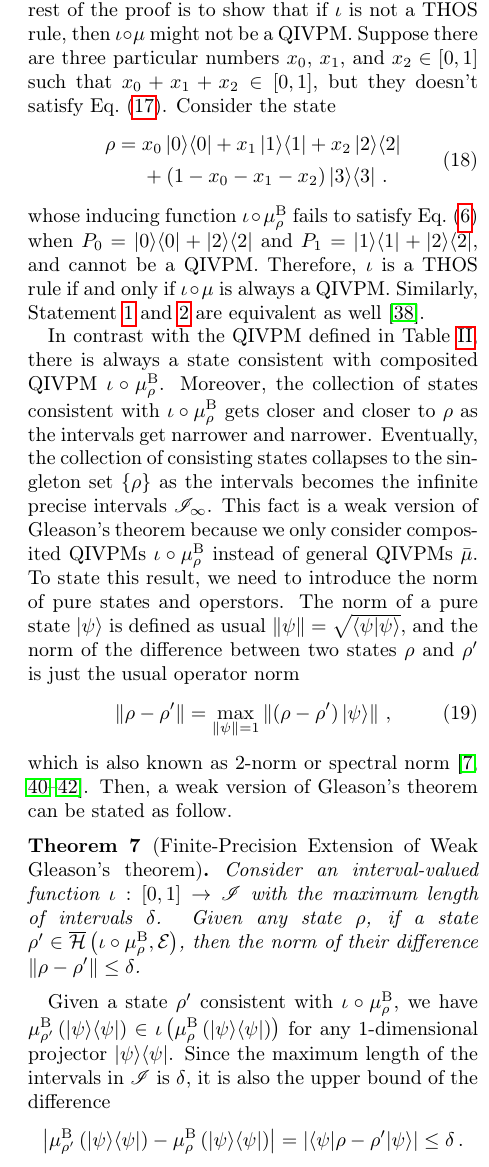
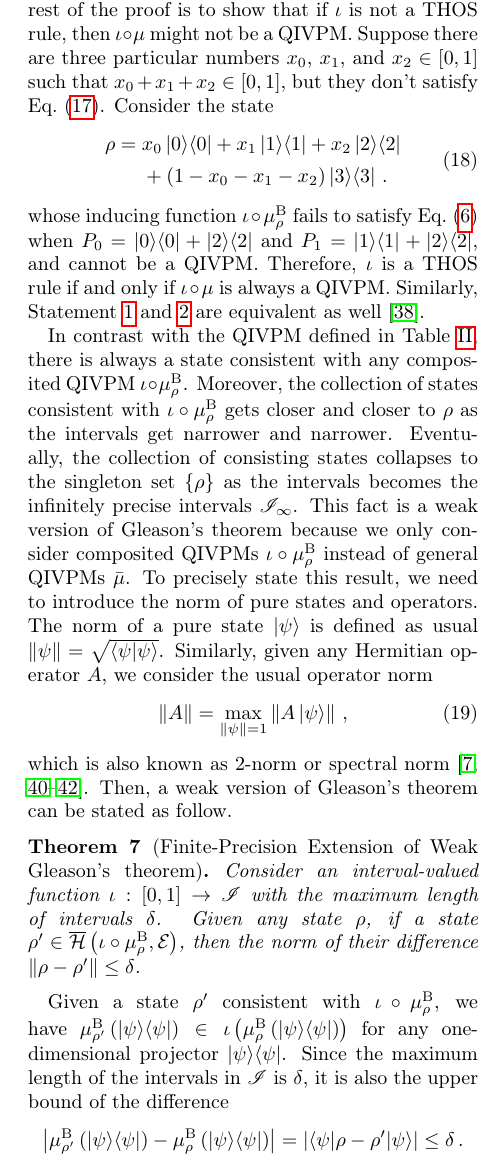
Before and after one commit to yuttai/Contextuality-and-Nonlocality-in-Discrete-Quantum-Theory, a LaTeX paper (prop_letter.tex): part of one column of page 9 of 12, cut so that both start at the same text. Compiled offline with pdfLaTeX.

Commit message:
prop_letter.tex \section{Born rule and Gleason's Theorem} Updating...

```diff
--- a/prop_letter.tex
+++ b/prop_letter.tex
@@ -1078,8 +1078,8 @@ As we have discussed, Statement~\ref{enu:iota-subject-to} implies
 $\iota$ is not a THOS rule, then $\iota\circ\mu$ might not be a
 QIVPM. Suppose there are three particular numbers~$x_{0}$, $x_{1}$,
 and $x_{2}\in\left[0,1\right]$ such that $x_{0}+x_{1}+x_{2}\in\left[0,1\right]$,
-but they doesn't satisfy Eq.~(\ref{eq:iota-Inclusion}). Consider
-the state
+but they don't satisfy Eq.~(\ref{eq:iota-Inclusion}). Consider the
+state
 \begin{equation}
 \begin{aligned}\rho={} & x_{0}\proj{0}+x_{1}\proj{1}+x_{2}\proj{2}\\
  & +\left(1-x_{0}-x_{1}-x_{2}\right)\proj{3}\,.
@@ -1093,21 +1093,21 @@ if $\iota\circ\mu$ is always a QIVPM. Similarly, Statement~\ref{enu:iota-subject
 and \ref{enu:iota-mu-CIVPM} are equivalent as well~\citep{HOSTunpublished}.
 
 In contrast with the QIVPM defined in Table~\ref{tab:non-Born-QIVPM},
-there is always a state consistent with composited QIVPM $\iota\circ\mu_{\rho}^{\mathrm{B}}$.
+there is always a state consistent with any composited QIVPM $\iota\circ\mu_{\rho}^{\mathrm{B}}$.
 Moreover, the collection of states consistent with $\iota\circ\mu_{\rho}^{\mathrm{B}}$
 gets closer and closer to $\rho$ as the intervals get narrower and
 narrower. Eventually, the collection of consisting states collapses
 to the singleton set~$\left\{ \rho\right\} $ as the intervals becomes
-the infinite precise intervals~$\mathscr{I}_{\infty}$. This fact
+the infinitely precise intervals~$\mathscr{I}_{\infty}$. This fact
 is a weak version of Gleason's theorem because we only consider composited
 QIVPMs $\iota\circ\mu_{\rho}^{\mathrm{B}}$ instead of general QIVPMs~$\bar{\mu}$.
-To state this result, we need to introduce the norm of pure states
-and operstors. The norm of a pure state~$\ket{\psi}$ is defined
-as usual $\left\Vert \psi\right\Vert =\sqrt{\ip{\psi}{\psi}}$, and
-the norm of the difference between two states~$\rho$ and $\rho'$
-is just the usual operator norm
+To precisely state this result, we need to introduce the norm of pure
+states and operators. The norm of a pure state~$\ket{\psi}$ is defined
+as usual $\left\Vert \psi\right\Vert =\sqrt{\ip{\psi}{\psi}}$. Similarly,
+given any Hermitian operator~$A$, we consider the usual operator
+norm
 \begin{equation}
-\left\Vert \rho-\rho'\right\Vert =\max_{\left\Vert \psi\right\Vert =1}\left\Vert \left(\rho-\rho'\right)\ket{\psi}\right\Vert \,,
+\left\Vert A\right\Vert =\max_{\left\Vert \psi\right\Vert =1}\left\Vert A\ket{\psi}\right\Vert \,,
 \end{equation}
 which is also known as $2$-norm or spectral norm~\citep{RobertsVarberg1973,peres1995quantum,GolubVanLoan1996,Foucart2012}.
 Then, a weak version of Gleason's theorem can be stated as follow.
@@ -1120,7 +1120,7 @@ then the norm of their difference $\left\Vert \rho-\rho'\right\Vert \le\delta$.\
 
 Given a state~$\rho'$ consistent with $\iota\circ\mu_{\rho}^{\mathrm{B}}$,
 we have $\mu_{\rho'}^{\mathrm{B}}\left(\proj{\psi}\right)\in\iota\left(\mu_{\rho}^{\mathrm{B}}\left(\proj{\psi}\right)\right)$
-for any 1-dimensional projector~$\proj{\psi}$. Since the maximum
+for any one-dimensional projector $\proj{\psi}$. Since the maximum
 length of the intervals in $\mathscr{I}$ is $\delta$, it is also
 the upper bound of the difference
 \[
```
Also changed, not shown: prop_letter.tex (24 more changed lines), 1 other file.
